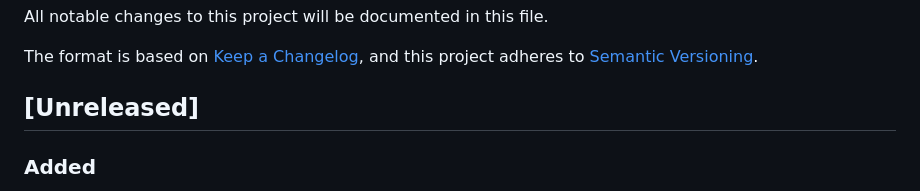
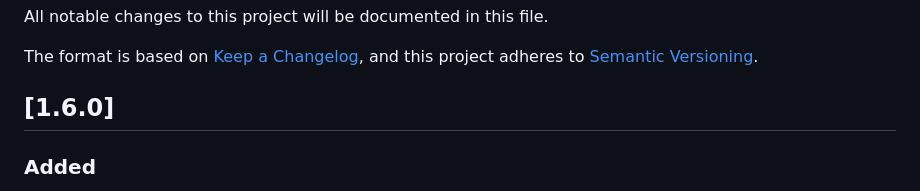
Before and after one commit to tivins/echo, a Markdown page: CHANGELOG.md, the part around the change. Rendered like a GitHub page.

Commit message:
Update CHANGELOG.md for version 1.6.0, documenting the addition of the EchoButton soft variant.

```diff
--- a/CHANGELOG.md
+++ b/CHANGELOG.md
@@ -5,7 +5,7 @@ All notable changes to this project will be documented in this file.
 The format is based on [Keep a Changelog](https://keepachangelog.com/en/1.0.0/),
 and this project adheres to [Semantic Versioning](https://semver.org/spec/v2.0.0.html).
 
-## [Unreleased]
+## [1.6.0]
 
 ### Added
 - **EchoButton Soft Variant**: Added new "soft" variant to echo-button component
```
